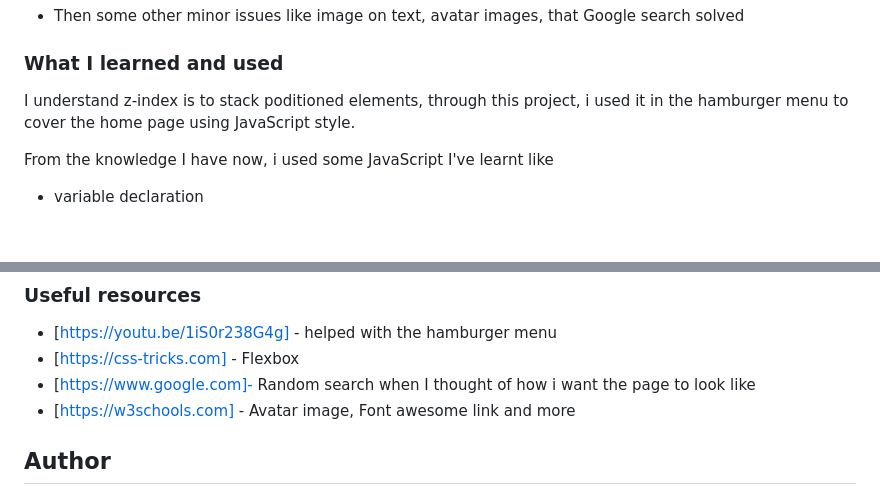
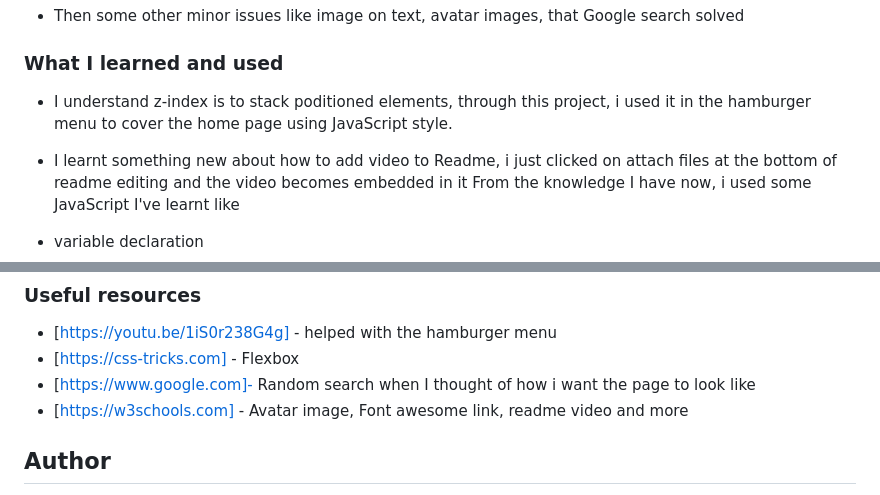
Before and after one commit to f-lajoc/Cocokitchen, a Markdown page: README.md, 2 parts joined by grey strips. Rendered like a GitHub page; blank space fills up the shorter version.

```diff
--- a/README.md
+++ b/README.md
@@ -59,8 +62,8 @@ I mostly had issues with css styling
 
 ### What I learned and used
 
-I understand z-index is to stack poditioned elements, through this project, i used it in the hamburger menu to cover the home page using JavaScript style.
-
+- I understand z-index is to stack poditioned elements, through this project, i used it in the hamburger menu to cover the home page using JavaScript style.
+- I learnt something new about how to add video to Readme, i just clicked on attach files at the bottom of readme editing and the video becomes embedded in it
 From the knowledge I have now, i used some JavaScript I've learnt like
 
 - variable declaration
@@ -86,7 +89,7 @@ Hopefully bootstrap
 - [https://youtu.be/1iS0r238G4g] - helped with the hamburger menu
 - [https://css-tricks.com] - Flexbox
 - [https://www.google.com]- Random search when I thought of how i want the page to look like
-- [https://w3schools.com] - Avatar image, Font awesome link and more
+- [https://w3schools.com] - Avatar image, Font awesome link, readme video and more
 
 ## Author
 
```
Also changed, not shown: other parts of README.md (+7 -4 lines).
